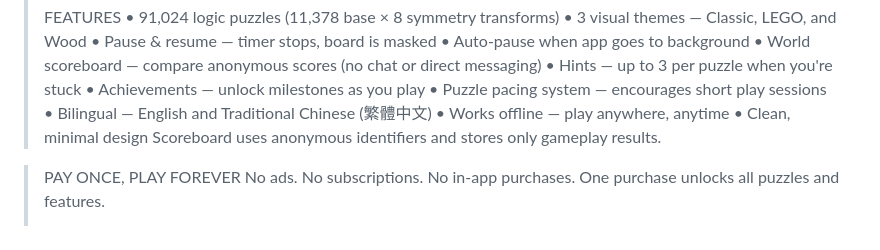
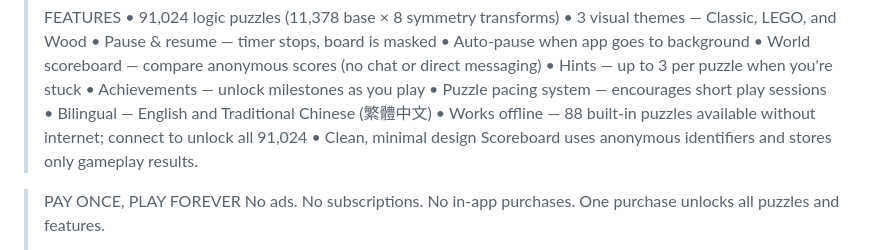
Before and after one commit to mtaleon/octile, a Markdown page: docs/play-store-listing.md, the part around the change. GitHub-like rendering.

Commit message:
Clarify offline mode: 88 built-in puzzles, full set requires internet

```diff
--- a/docs/play-store-listing.md
+++ b/docs/play-store-listing.md
@@ -44,7 +44,7 @@ English:
 > • Achievements — unlock milestones as you play
 > • Puzzle pacing system — encourages short play sessions
 > • Bilingual — English and Traditional Chinese (繁體中文)
-> • Works offline — play anywhere, anytime
+> • Works offline — 88 built-in puzzles available without internet; connect to unlock all 91,024
 > • Clean, minimal design
 > Scoreboard uses anonymous identifiers and stores only gameplay results.
 
```
